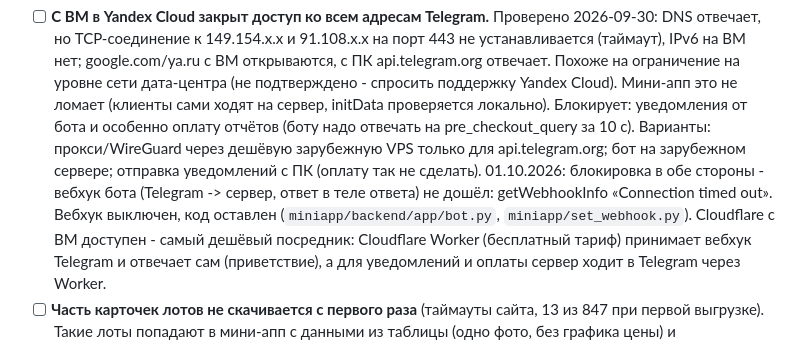
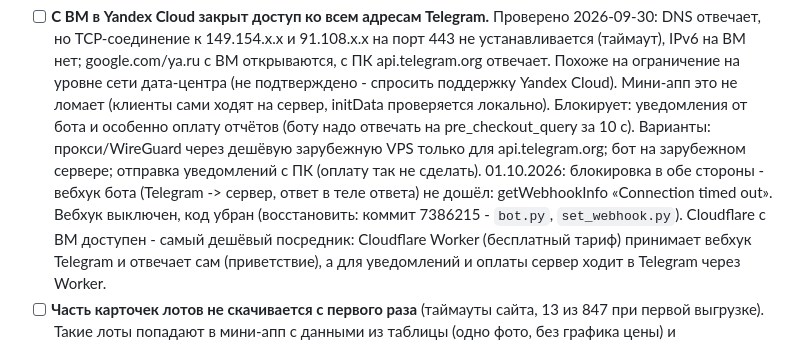
Before and after one commit to sc1msc/tradesparser, a Markdown page: TODO.md, the part around the change. GitHub-like rendering.

Commit message:
TODO: ответ бота на /start откатили, где лежит код
Co-Authored-By: Claude Opus 5.5 <noreply@anthropic.com>

```diff
--- a/TODO.md
+++ b/TODO.md
@@ -98,8 +98,8 @@ current_price = стартовой). Из 131 VIN в нескольких лот
   Варианты: прокси/WireGuard через дешёвую зарубежную VPS только для api.telegram.org; бот на
   зарубежном сервере; отправка уведомлений с ПК (оплату так не сделать).
   01.10.2026: блокировка в обе стороны - вебхук бота (Telegram -> сервер, ответ в теле
-  ответа) не дошёл: getWebhookInfo «Connection timed out». Вебхук выключен, код оставлен
-  (`miniapp/backend/app/bot.py`, `miniapp/set_webhook.py`). Cloudflare с ВМ доступен - самый
+  ответа) не дошёл: getWebhookInfo «Connection timed out». Вебхук выключен, код убран
+  (восстановить: коммит 7386215 - `bot.py`, `set_webhook.py`). Cloudflare с ВМ доступен - самый
   дешёвый посредник: Cloudflare Worker (бесплатный тариф) принимает вебхук Telegram и отвечает
   сам (приветствие), а для уведомлений и оплаты сервер ходит в Telegram через Worker.
 - [ ] **Часть карточек лотов не скачивается с первого раза** (таймауты сайта, 13 из 847 при первой
```
